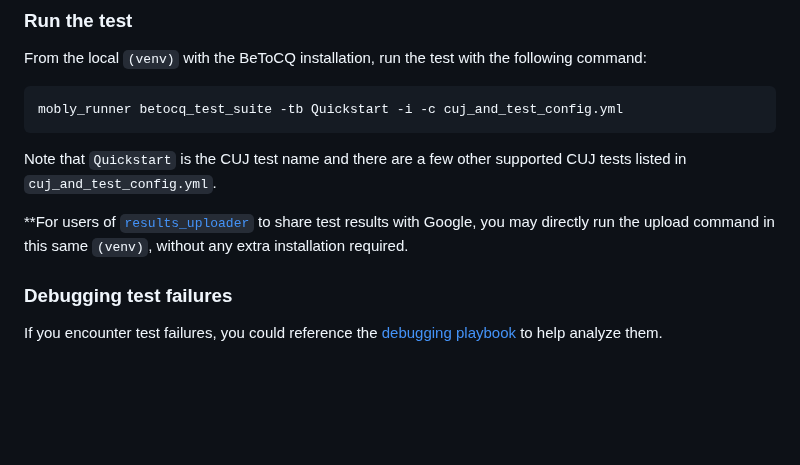
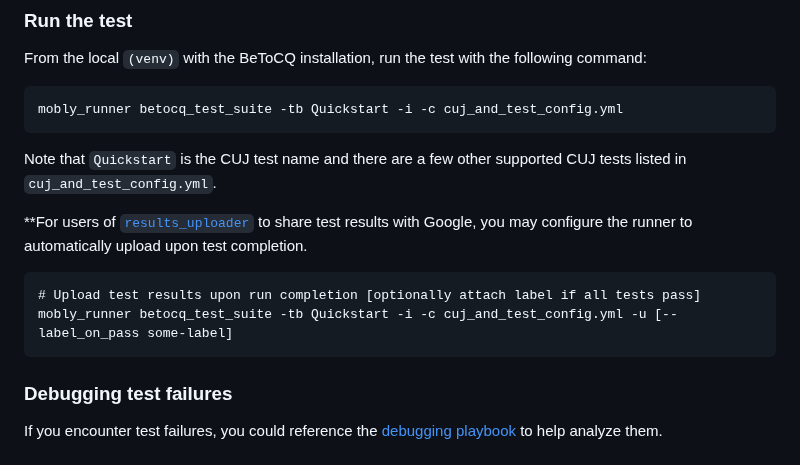
Before and after one commit to android/betocq, a Markdown page: README.md, the part around the change. Drawn GitHub-style; blank space fills up the shorter version.

Commit message:
Document option to auto-upload and label results within mobly_runner

````diff
--- a/README.md
+++ b/README.md
@@ -430,8 +430,13 @@ Note that `Quickstart` is the CUJ test name and there are
 a few other supported CUJ tests listed in `cuj_and_test_config.yml`.
 
 **For users of [`results_uploader`](https://github.com/android/mobly-android-partner-tools)
-to share test results with Google, you may directly run the upload command in this same
-`(venv)`, without any extra installation required.
+to share test results with Google, you may configure the runner to automatically upload upon
+test completion.
+
+```
+# Upload test results upon run completion [optionally attach label if all tests pass]
+mobly_runner betocq_test_suite -tb Quickstart -i -c cuj_and_test_config.yml -u [--label_on_pass some-label]
+```
 
 ### Debugging test failures
 
````
